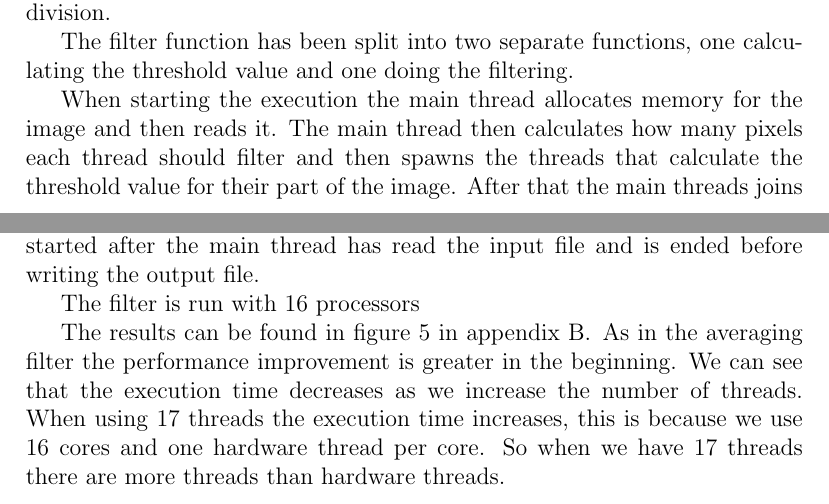
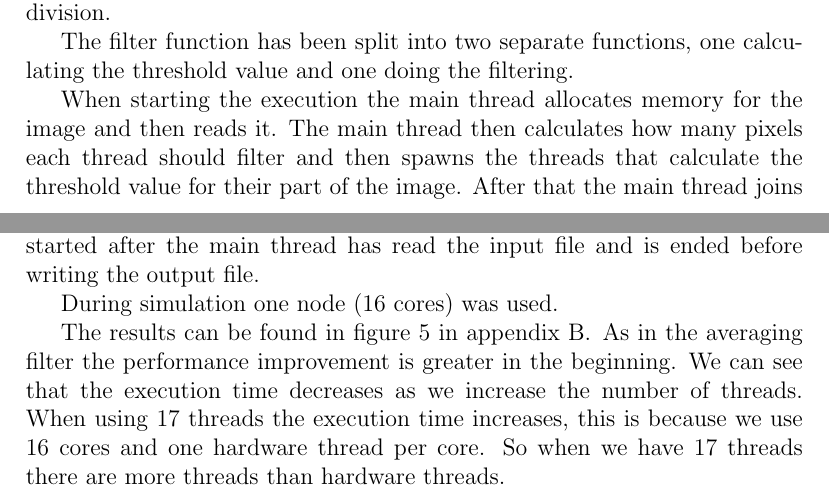
Before and after one commit to Grulfen/tddc78, a LaTeX document (lab2/lab2.tex): two parts of pages 4 and 5 of 10, joined at a grey line, cut so that both start at the same text. Compiled offline with pdfLaTeX.

Commit message:
Fixat lite i lab2.tex

```diff
--- a/lab2/lab2.tex
+++ b/lab2/lab2.tex
@@ -111,7 +111,7 @@ the threshold value and one doing the filtering.
 When starting the execution the main thread allocates memory for the image and
 then reads it. The main thread then calculates how many pixels each thread
 should filter and then spawns the threads that calculate the threshold value for
-their part of the image. After that the main threads joins with all the threads
+their part of the image. After that the main thread joins with all the threads
 and add their threshold value to the global threshold value.
 
 New threads are then spawned to filter their part of the image. The main thread
@@ -124,7 +124,7 @@ The execution time is measured using the clock\_gettime() function. It is
 started after the main thread has read the input file and is ended before
 writing the output file.
 
-The filter is run with 16 processors
+During simulation one node (16 cores) was used.
 
 The results can be found in figure \ref{fig:thres} in appendix
 \ref{sec:fig_thres}. As in the averaging filter the performance improvement is
```
